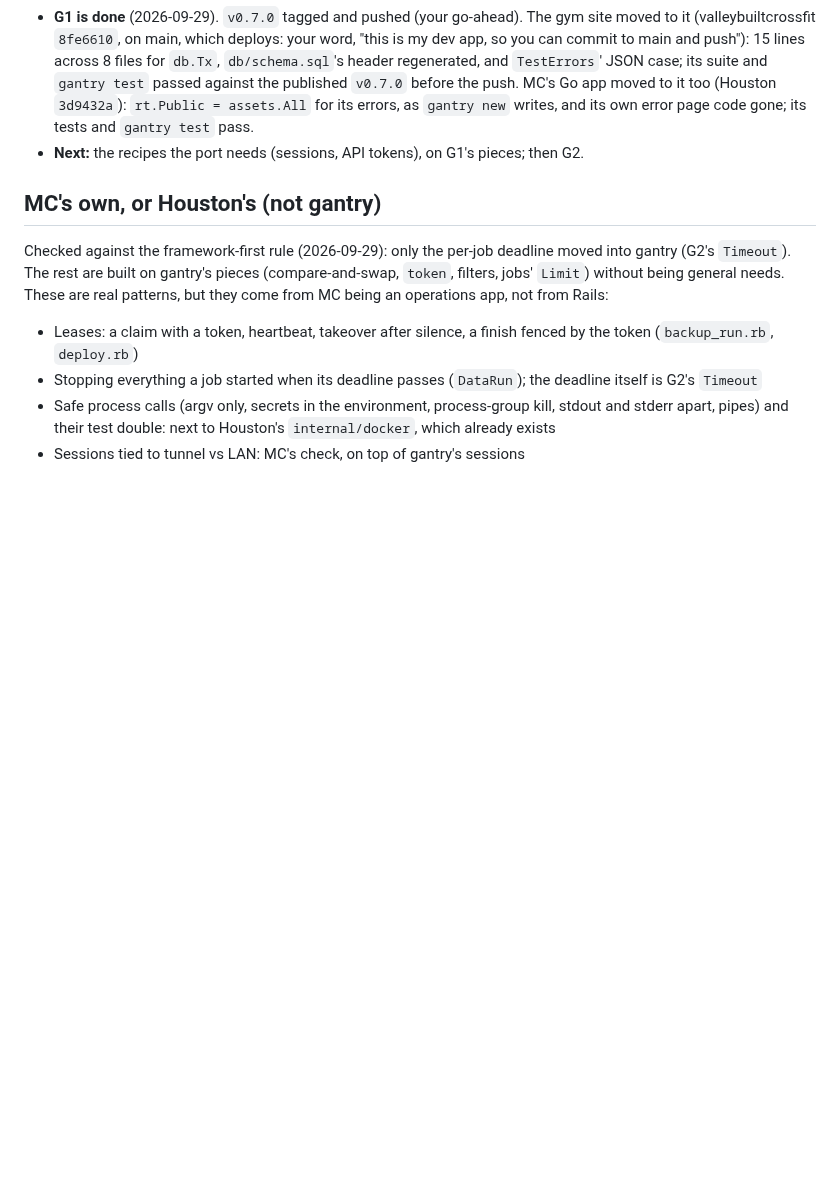
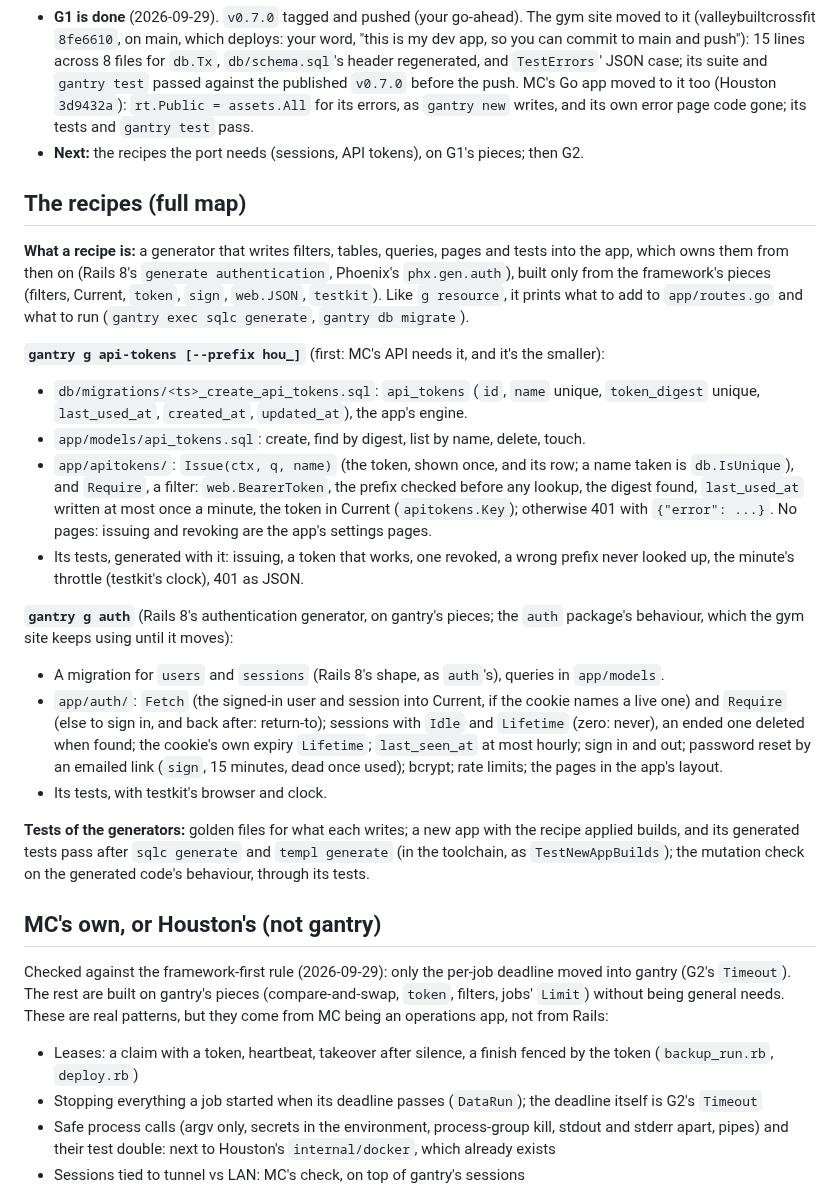
Before and after one commit to scttymn/gantry, a Markdown page: docs/plans/mission-control.md, the part around the change. Rendered like a GitHub page; blank space fills up the shorter version.

Commit message:
Plan: the recipes' full map
Co-Authored-By: Claude Opus 5.5 <noreply@anthropic.com>
Claude-Session: https://claude.ai/code/session_01Di9fSXEwKFSvnWx2L6fG8v

```diff
--- a/docs/plans/mission-control.md
+++ b/docs/plans/mission-control.md
@@ -214,6 +214,22 @@ myapp/
 - **G1 is done** (2026-09-29). `v0.7.0` tagged and pushed (your go-ahead). The gym site moved to it (valleybuiltcrossfit `8fe6610`, on main, which deploys: your word, "this is my dev app, so you can commit to main and push"): 15 lines across 8 files for `db.Tx`, `db/schema.sql`'s header regenerated, and `TestErrors`' JSON case; its suite and `gantry test` passed against the published `v0.7.0` before the push. MC's Go app moved to it too (Houston `3d9432a`): `rt.Public = assets.All` for its errors, as `gantry new` writes, and its own error page code gone; its tests and `gantry test` pass.
 - **Next:** the recipes the port needs (sessions, API tokens), on G1's pieces; then G2.
 
+## The recipes (full map)
+**What a recipe is:** a generator that writes filters, tables, queries, pages and tests into the app, which owns them from then on (Rails 8's `generate authentication`, Phoenix's `phx.gen.auth`), built only from the framework's pieces (filters, Current, `token`, `sign`, `web.JSON`, `testkit`). Like `g resource`, it prints what to add to `app/routes.go` and what to run (`gantry exec sqlc generate`, `gantry db migrate`).
+
+**`gantry g api-tokens [--prefix hou_]`** (first: MC's API needs it, and it's the smaller):
+- `db/migrations/<ts>_create_api_tokens.sql`: `api_tokens` (`id`, `name` unique, `token_digest` unique, `last_used_at`, `created_at`, `updated_at`), the app's engine.
+- `app/models/api_tokens.sql`: create, find by digest, list by name, delete, touch.
+- `app/apitokens/`: `Issue(ctx, q, name)` (the token, shown once, and its row; a name taken is `db.IsUnique`), and `Require`, a filter: `web.BearerToken`, the prefix checked before any lookup, the digest found, `last_used_at` written at most once a minute, the token in Current (`apitokens.Key`); otherwise 401 with `{"error": ...}`. No pages: issuing and revoking are the app's settings pages.
+- Its tests, generated with it: issuing, a token that works, one revoked, a wrong prefix never looked up, the minute's throttle (testkit's clock), 401 as JSON.
+
+**`gantry g auth`** (Rails 8's authentication generator, on gantry's pieces; the `auth` package's behaviour, which the gym site keeps using until it moves):
+- A migration for `users` and `sessions` (Rails 8's shape, as `auth`'s), queries in `app/models`.
+- `app/auth/`: `Fetch` (the signed-in user and session into Current, if the cookie names a live one) and `Require` (else to sign in, and back after: return-to); sessions with `Idle` and `Lifetime` (zero: never), an ended one deleted when found; the cookie's own expiry `Lifetime`; `last_seen_at` at most hourly; sign in and out; password reset by an emailed link (`sign`, 15 minutes, dead once used); bcrypt; rate limits; the pages in the app's layout.
+- Its tests, with testkit's browser and clock.
+
+**Tests of the generators:** golden files for what each writes; a new app with the recipe applied builds, and its generated tests pass after `sqlc generate` and `templ generate` (in the toolchain, as `TestNewAppBuilds`); the mutation check on the generated code's behaviour, through its tests.
+
 ## MC's own, or Houston's (not gantry)
 Checked against the framework-first rule (2026-09-29): only the per-job deadline moved into gantry (G2's `Timeout`). The rest are built on gantry's pieces (compare-and-swap, `token`, filters, jobs' `Limit`) without being general needs.
 These are real patterns, but they come from MC being an operations app, not from Rails:
```
